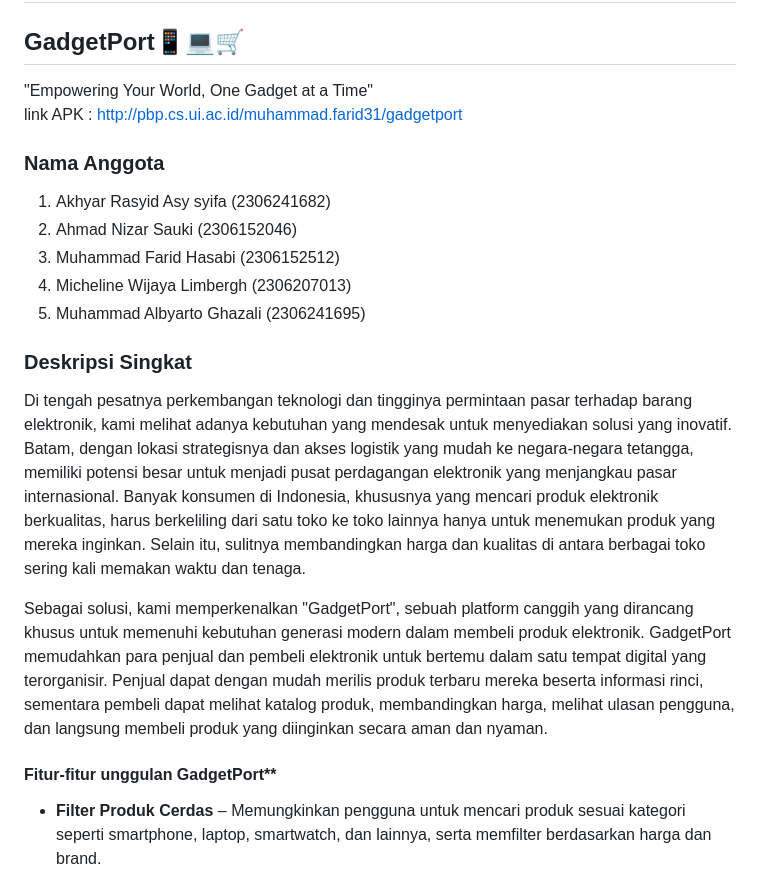
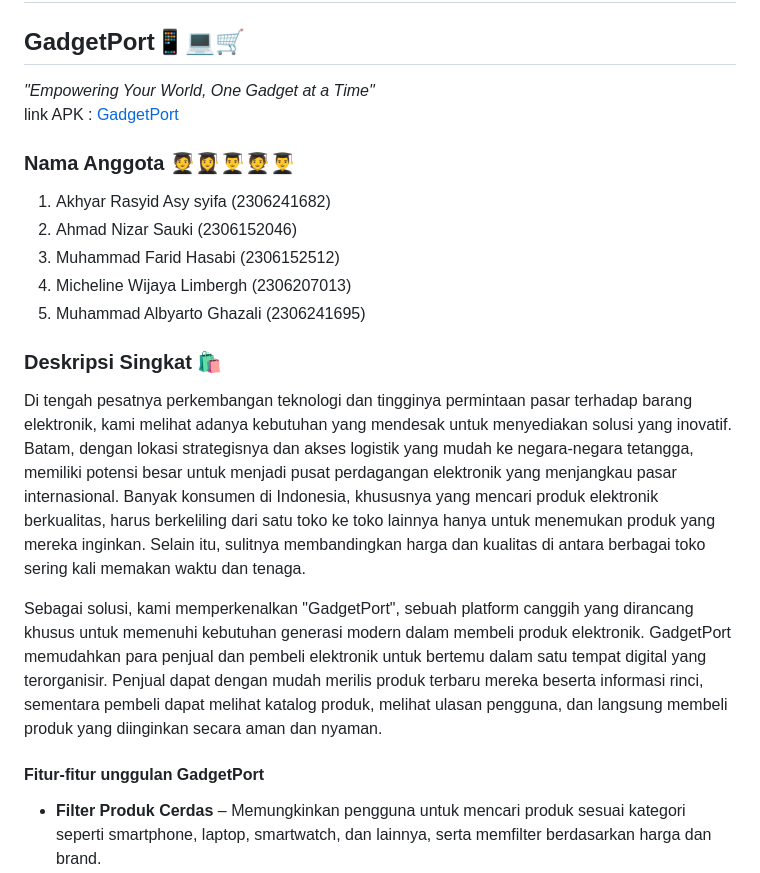
Before and after one commit to PBP-D08/gadget-port, a Markdown page: README.md, the part around one of its changes. GitHub-like rendering.

```diff
--- a/README.md
+++ b/README.md
@@ -1,21 +1,21 @@
 # Proyek Tengah Semester PBP
 ## GadgetPort📱💻🛒
-"Empowering Your World, One Gadget at a Time"  <br>
-link APK : http://pbp.cs.ui.ac.id/muhammad.farid31/gadgetport
+_"Empowering Your World, One Gadget at a Time"_  <br>
+link APK : [GadgetPort](http://pbp.cs.ui.ac.id/muhammad.farid31/gadgetport)
 
-### Nama Anggota
+### Nama Anggota 🧑‍🎓👩‍🎓👨‍🎓🧑‍🎓👨‍🎓
 1. Akhyar Rasyid Asy syifa (2306241682)
 2. Ahmad Nizar Sauki (2306152046)
 3. Muhammad Farid Hasabi (2306152512)
 4. Micheline Wijaya Limbergh (2306207013)
 5. Muhammad Albyarto Ghazali (2306241695)
 
-### Deskripsi Singkat
+### Deskripsi Singkat 🛍️
 Di tengah pesatnya perkembangan teknologi dan tingginya permintaan pasar terhadap barang elektronik, kami melihat adanya kebutuhan yang mendesak untuk menyediakan solusi yang inovatif. Batam, dengan lokasi strategisnya dan akses logistik yang mudah ke negara-negara tetangga, memiliki potensi besar untuk menjadi pusat perdagangan elektronik yang menjangkau pasar internasional. Banyak konsumen di Indonesia, khususnya yang mencari produk elektronik berkualitas, harus berkeliling dari satu toko ke toko lainnya hanya untuk menemukan produk yang mereka inginkan. Selain itu, sulitnya membandingkan harga dan kualitas di antara berbagai toko sering kali memakan waktu dan tenaga.
 
-Sebagai solusi, kami memperkenalkan "GadgetPort", sebuah platform canggih yang dirancang khusus untuk memenuhi kebutuhan generasi modern dalam membeli produk elektronik. GadgetPort memudahkan para penjual dan pembeli elektronik untuk bertemu dalam satu tempat digital yang terorganisir. Penjual dapat dengan mudah merilis produk terbaru mereka beserta informasi rinci, sementara pembeli dapat melihat katalog produk, membandingkan harga, melihat ulasan pengguna, dan langsung membeli produk yang diinginkan secara aman dan nyaman.
+Sebagai solusi, kami memperkenalkan "GadgetPort", sebuah platform canggih yang dirancang khusus untuk memenuhi kebutuhan generasi modern dalam membeli produk elektronik. GadgetPort memudahkan para penjual dan pembeli elektronik untuk bertemu dalam satu tempat digital yang terorganisir. Penjual dapat dengan mudah merilis produk terbaru mereka beserta informasi rinci, sementara pembeli dapat melihat katalog produk, melihat ulasan pengguna, dan langsung membeli produk yang diinginkan secara aman dan nyaman.
 
-#### Fitur-fitur unggulan GadgetPort**
+#### Fitur-fitur unggulan GadgetPort
 - **Filter Produk Cerdas** – Memungkinkan pengguna untuk mencari produk sesuai kategori seperti smartphone, laptop, smartwatch, dan lainnya, serta memfilter berdasarkan harga dan brand.
 - **Memberi dan Membaca Ulasan** – Sebelum melakukan pembelian, pembeli dapat membaca ulasan dari pengguna lain untuk memastikan kualitas dan keunggulan produk yang mereka pilih. Setelah melakukan pembelian, pembeli juga bisa memberikan ulasan produk tersebut.
 - **Pembelian Product** – Memberikan pengalaman belanja yang aman, cepat, dan real-time dengan berbagai opsi pembayaran.
```
Also changed, not shown: other parts of README.md (+17 -16 lines).
